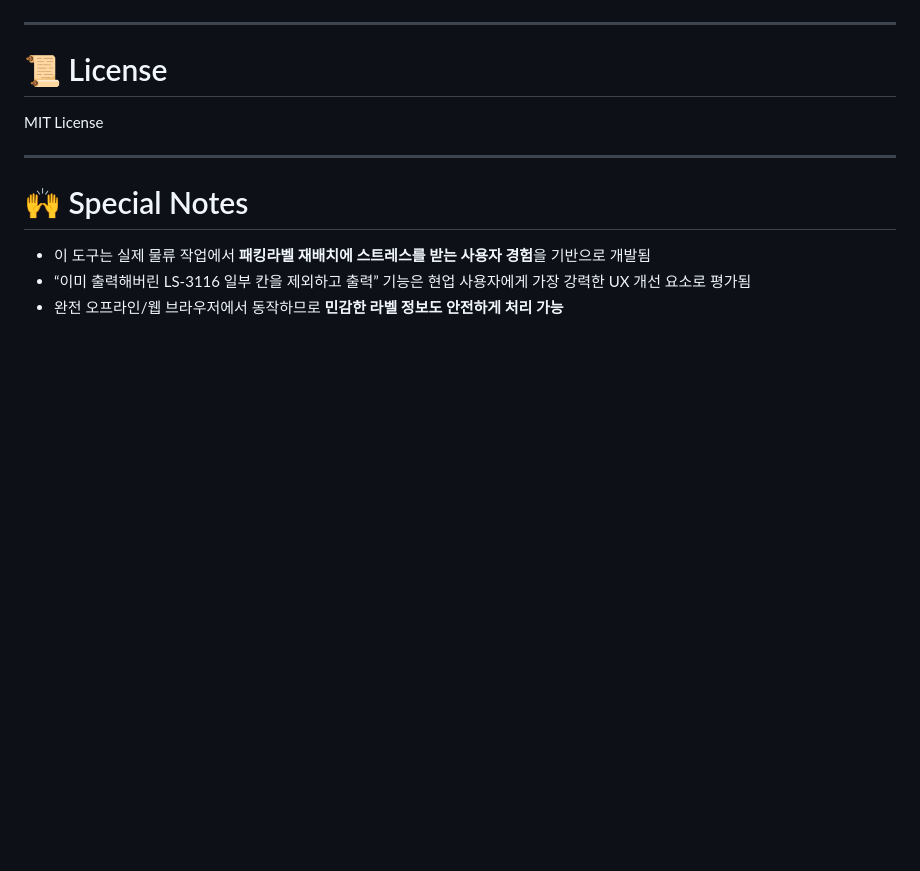
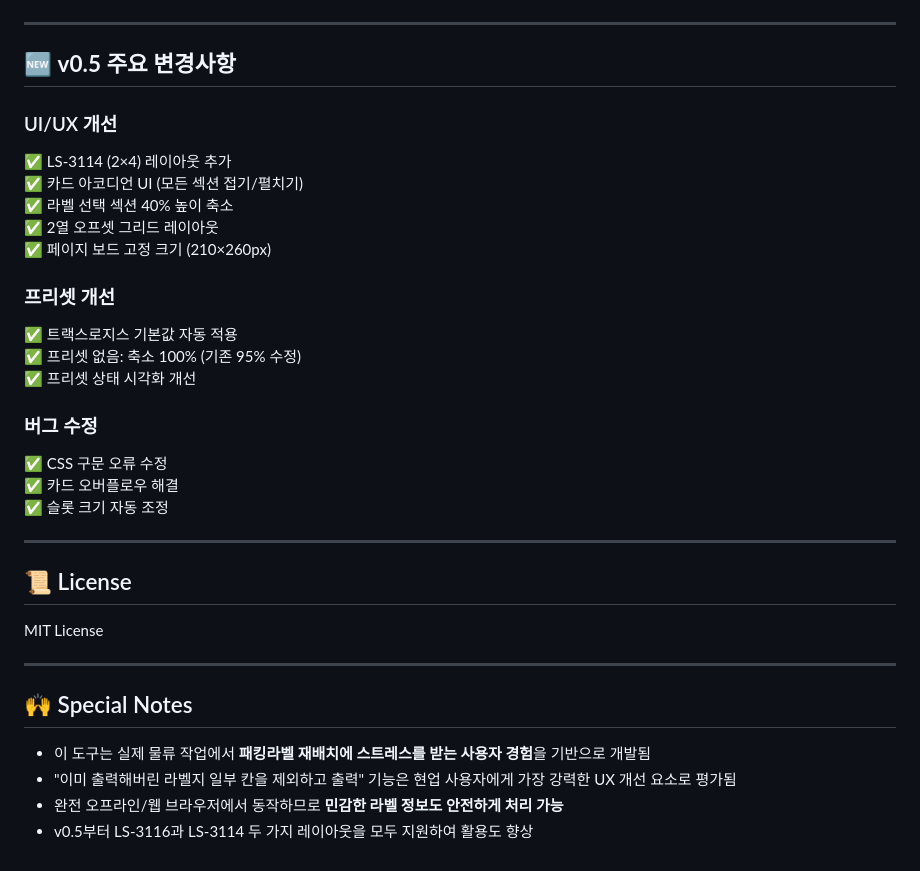
Before and after one commit to sanglyn/LS3116-Label-PDF-Printer, a Markdown page: README.md, the part around the change printed below. Rendered like a GitHub page; blank space fills up the shorter version.

```diff
--- a/README.md
+++ b/README.md
@@ -159,14 +179,39 @@ Packing label.pdf (page 2)
 
 ---
 
-# 📜 License
+## 🆕 **v0.5 주요 변경사항**
+
+### UI/UX 개선
+
+✅ LS-3114 (2×4) 레이아웃 추가
+✅ 카드 아코디언 UI (모든 섹션 접기/펼치기)
+✅ 라벨 선택 섹션 40% 높이 축소
+✅ 2열 오프셋 그리드 레이아웃
+✅ 페이지 보드 고정 크기 (210×260px)
+
+### 프리셋 개선
+
+✅ 트랙스로지스 기본값 자동 적용
+✅ 프리셋 없음: 축소 100% (기존 95% 수정)
+✅ 프리셋 상태 시각화 개선
+
+### 버그 수정
+
+✅ CSS 구문 오류 수정
+✅ 카드 오버플로우 해결
+✅ 슬롯 크기 자동 조정
+
+---
+
+## 📜 License
 
 MIT License
 
 ---
 
-# 🙌 Special Notes
+## 🙌 Special Notes
 
-* 이 도구는 실제 물류 작업에서 **패킹라벨 재배치에 스트레스를 받는 사용자 경험**을 기반으로 개발됨
-* “이미 출력해버린 LS-3116 일부 칸을 제외하고 출력” 기능은 현업 사용자에게 가장 강력한 UX 개선 요소로 평가됨
-* 완전 오프라인/웹 브라우저에서 동작하므로 **민감한 라벨 정보도 안전하게 처리 가능**
+- 이 도구는 실제 물류 작업에서 **패킹라벨 재배치에 스트레스를 받는 사용자 경험**을 기반으로 개발됨
+- "이미 출력해버린 라벨지 일부 칸을 제외하고 출력" 기능은 현업 사용자에게 가장 강력한 UX 개선 요소로 평가됨
+- 완전 오프라인/웹 브라우저에서 동작하므로 **민감한 라벨 정보도 안전하게 처리 가능**
+- v0.5부터 LS-3116과 LS-3114 두 가지 레이아웃을 모두 지원하여 활용도 향상
```
Also changed, not shown: other parts of README.md (+100 -80 lines).
